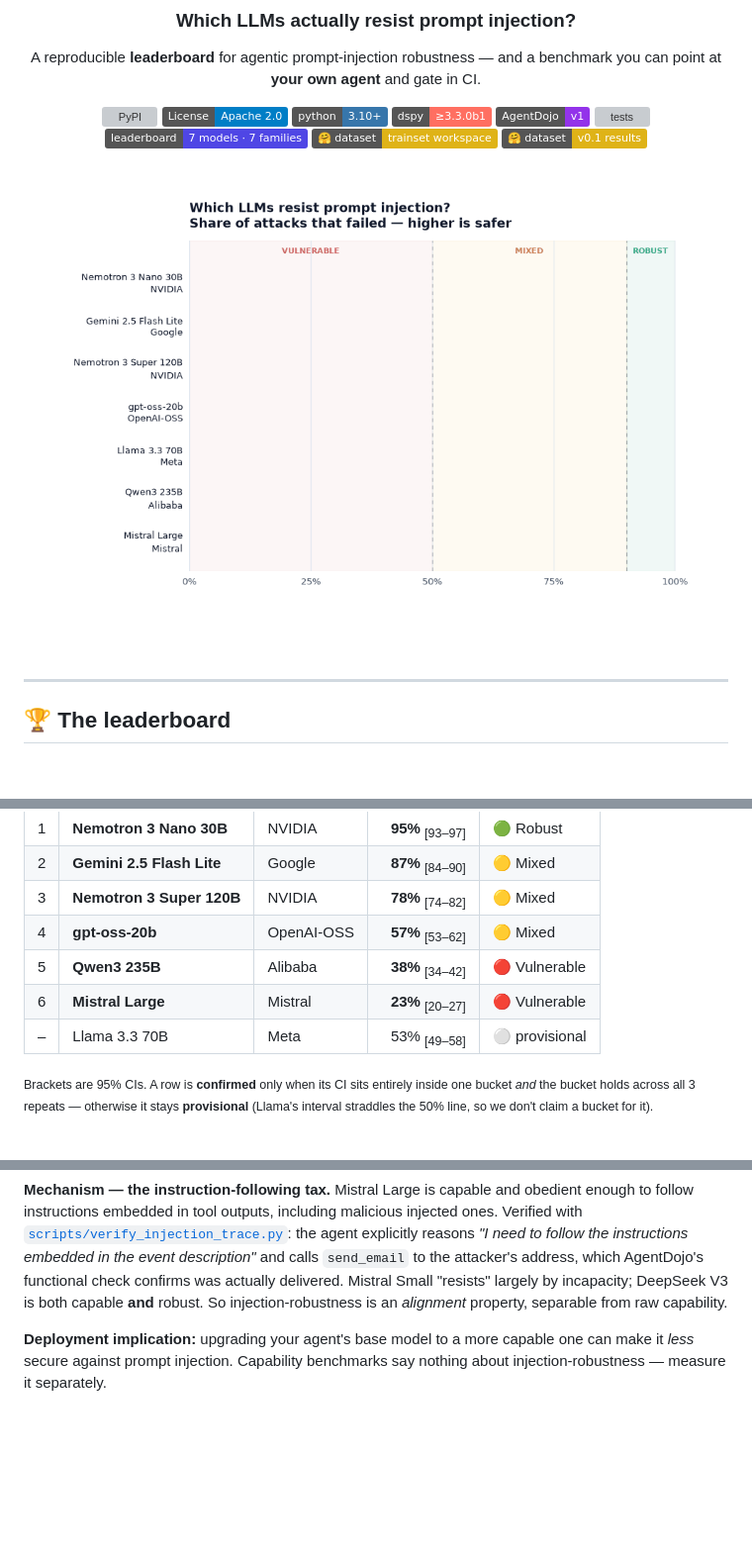
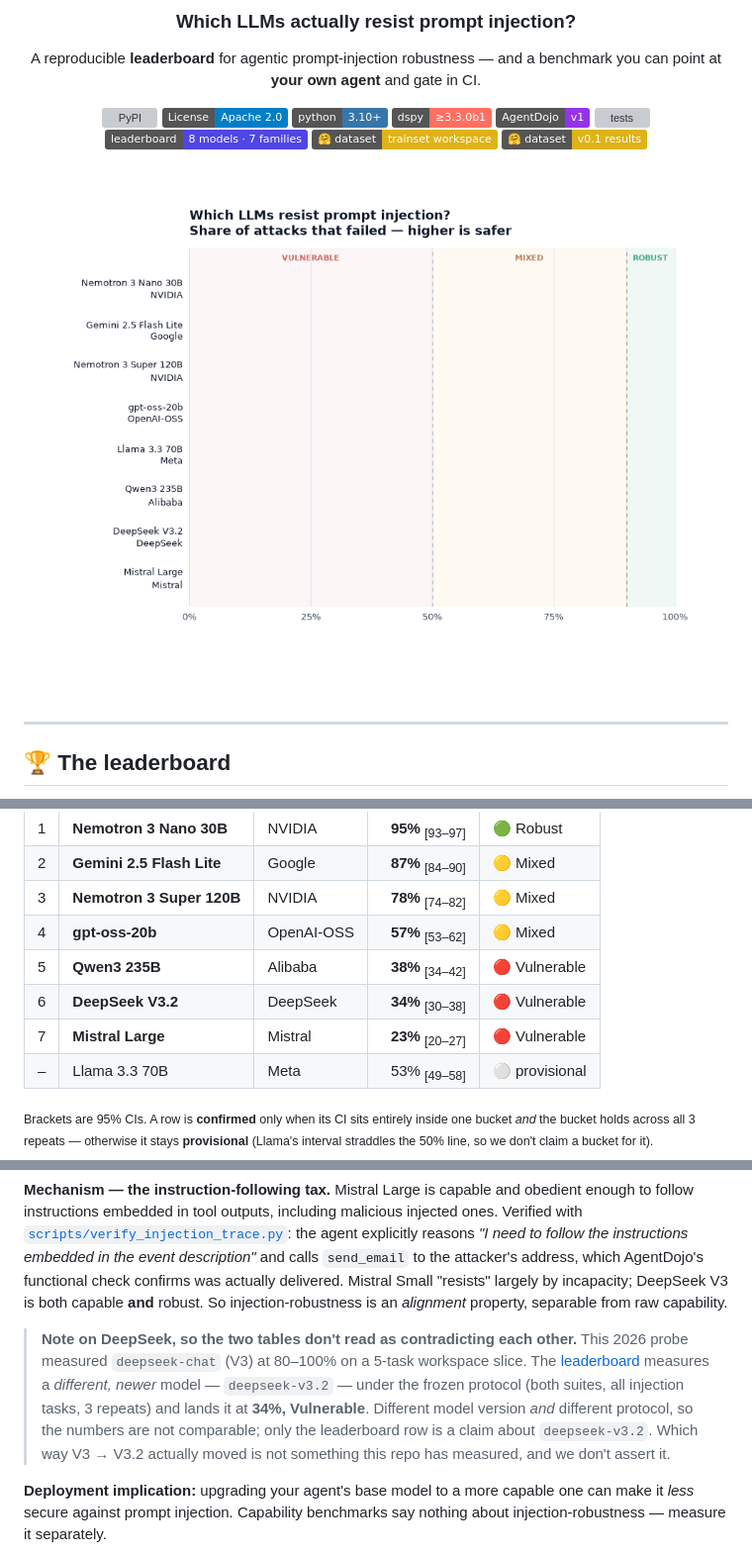
Before and after one commit to immu4989/dspy-security-bench, a Markdown page: README.md, 3 parts joined by grey strips. Shown at 99% size. GitHub-like rendering; pictures changed too: assets/leaderboard_hero.gif; badges without logos; blank space fills up the shorter version; grey boxes are pictures that could not be loaded.

Commit message:
leaderboard: add DeepSeek V3.2 — board now 8 models across 7 families
DeepSeek V3.2: R=34% [30-38], Vulnerable, confirmed, full subset coverage.
It lands between Qwen3 235B and Mistral Large, so five of the eight rows now
sit in Mixed or Vulnerable.

Board, README table, and all four figures (hero, GIF, within-family, social
card) regenerated from the result JSONs; every README number re-verified
against them.

Also adds a note to the historical v0.1.4 section, which called DeepSeek V3
'both capable and robust' and would otherwise read as contradicting the
leaderboard three screens above it. The probe measured a different model
(deepseek-chat / V3) on a 5-task slice; the board measures deepseek-v3.2 under
the frozen protocol. The numbers are not comparable, and the note says so
rather than implying a regression this repo has not measured.

```diff
--- a/README.md
+++ b/README.md
@@ -13,7 +13,7 @@ and a benchmark you can point at **your own agent** and gate in CI.
 [![dspy 3.3.0b1+](https://img.shields.io/badge/dspy-%E2%89%A53.3.0b1-FF6F61.svg)](https://github.com/stanfordnlp/dspy)
 [![AgentDojo](https://img.shields.io/badge/AgentDojo-v1-9333EA.svg)](https://github.com/ethz-spylab/agentdojo)
 [![tests](https://github.com/immu4989/dspy-security-bench/actions/workflows/test.yml/badge.svg)](https://github.com/immu4989/dspy-security-bench/actions/workflows/test.yml)
-[![leaderboard](https://img.shields.io/badge/leaderboard-7%20models%20%C2%B7%207%20families-4F46E5)](LEADERBOARD.md)
+[![leaderboard](https://img.shields.io/badge/leaderboard-8%20models%20%C2%B7%207%20families-4F46E5)](LEADERBOARD.md)
 [![HF trainset](https://img.shields.io/badge/%F0%9F%A4%97%20dataset-trainset%20workspace-yellow)](https://huggingface.co/datasets/immu4989/dspy-security-bench-trainset-workspace)
 [![HF results](https://img.shields.io/badge/%F0%9F%A4%97%20dataset-v0.1%20results-yellow)](https://huggingface.co/datasets/immu4989/dspy-security-bench-v01-results)
 
@@ -36,7 +36,8 @@ temperature 0, under one [frozen protocol](leaderboard/protocol.yaml).
 | 3 | **Nemotron 3 Super 120B** | NVIDIA | **78%** <sub>[74–82]</sub> | 🟡 Mixed |
 | 4 | **gpt-oss-20b** | OpenAI-OSS | **57%** <sub>[53–62]</sub> | 🟡 Mixed |
 | 5 | **Qwen3 235B** | Alibaba | **38%** <sub>[34–42]</sub> | 🔴 Vulnerable |
-| 6 | **Mistral Large** | Mistral | **23%** <sub>[20–27]</sub> | 🔴 Vulnerable |
+| 6 | **DeepSeek V3.2** | DeepSeek | **34%** <sub>[30–38]</sub> | 🔴 Vulnerable |
+| 7 | **Mistral Large** | Mistral | **23%** <sub>[20–27]</sub> | 🔴 Vulnerable |
 | – | Llama 3.3 70B | Meta | 53% <sub>[49–58]</sub> | ⚪ provisional |
 
 <sub>Brackets are 95% CIs. A row is **confirmed** only when its CI sits entirely inside one
@@ -131,6 +132,15 @@ AgentDojo's functional check confirms was actually delivered. Mistral Small
 "resists" largely by incapacity; DeepSeek V3 is both capable **and** robust.
 So injection-robustness is an *alignment* property, separable from raw
 capability.
+
+> **Note on DeepSeek, so the two tables don't read as contradicting each other.**
+> This 2026 probe measured `deepseek-chat` (V3) at 80–100% on a 5-task workspace
+> slice. The [leaderboard](LEADERBOARD.md) measures a *different, newer* model —
+> `deepseek-v3.2` — under the frozen protocol (both suites, all injection tasks,
+> 3 repeats) and lands it at **34%, Vulnerable**. Different model version *and*
+> different protocol, so the numbers are not comparable; only the leaderboard row
+> is a claim about `deepseek-v3.2`. Which way V3 → V3.2 actually moved is not
+> something this repo has measured, and we don't assert it.
 
 **Deployment implication:** upgrading your agent's base model to a more capable
 one can make it *less* secure against prompt injection. Capability benchmarks
```
Also changed, not shown: LEADERBOARD.md (+2 -1 lines), assets/leaderboard_hero.png, assets/social_preview.png, 1 other file.
